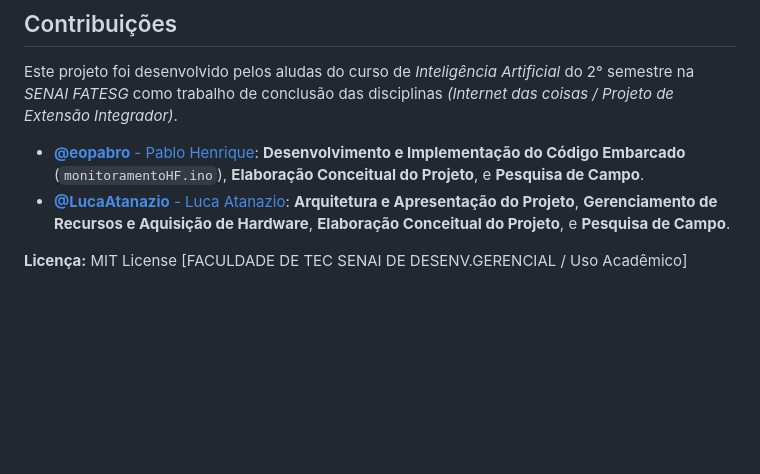
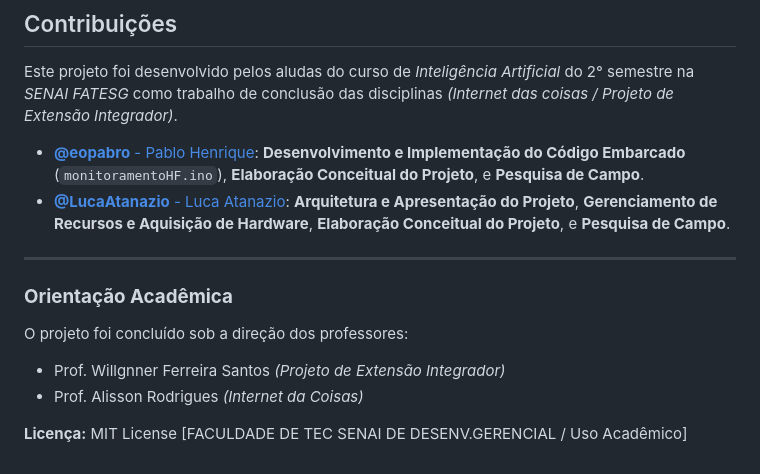
Before and after one commit to LucaAtanazio/Group_Projects-FATESG, a Markdown page: PI/monitoramentoHF/README.MD, the part around the change. GitHub-like rendering; blank space fills up the shorter version.

Commit message:
Descrição do projeto

```diff
--- a/PI/monitoramentoHF/README.MD
+++ b/PI/monitoramentoHF/README.MD
@@ -92,5 +92,11 @@ Este projeto foi desenvolvido pelos aludas do curso de *Inteligência Artificial
 
 * [**@eopabro** - Pablo Henrique](https://github.com/eopabro): **Desenvolvimento e Implementação do Código Embarcado** (`monitoramentoHF.ino`), **Elaboração Conceitual do Projeto**, e **Pesquisa de Campo**.
 * [**@LucaAtanazio** - Luca Atanazio](https://github.com/LucaAtanazio): **Arquitetura e Apresentação do Projeto**, **Gerenciamento de Recursos e Aquisição de Hardware**, **Elaboração Conceitual do Projeto**, e **Pesquisa de Campo**.
+---
+### **Orientação Acadêmica**
+
+O projeto foi concluído sob a direção dos professores:
+* Prof. Willgnner Ferreira Santos *(Projeto de Extensão Integrador)*
+* Prof. Alisson Rodrigues *(Internet da Coisas)*
 
 **Licença:** MIT License [FACULDADE DE TEC SENAI DE DESENV.GERENCIAL / Uso Acadêmico]
```
